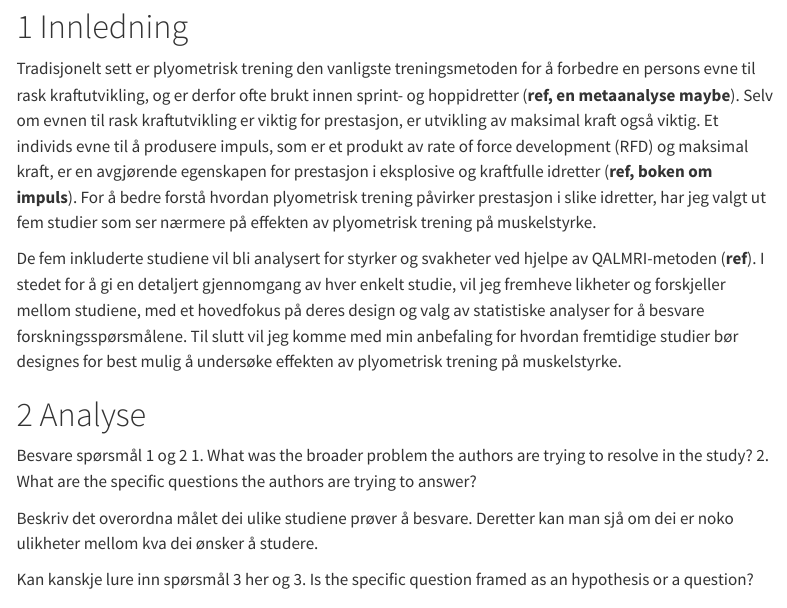
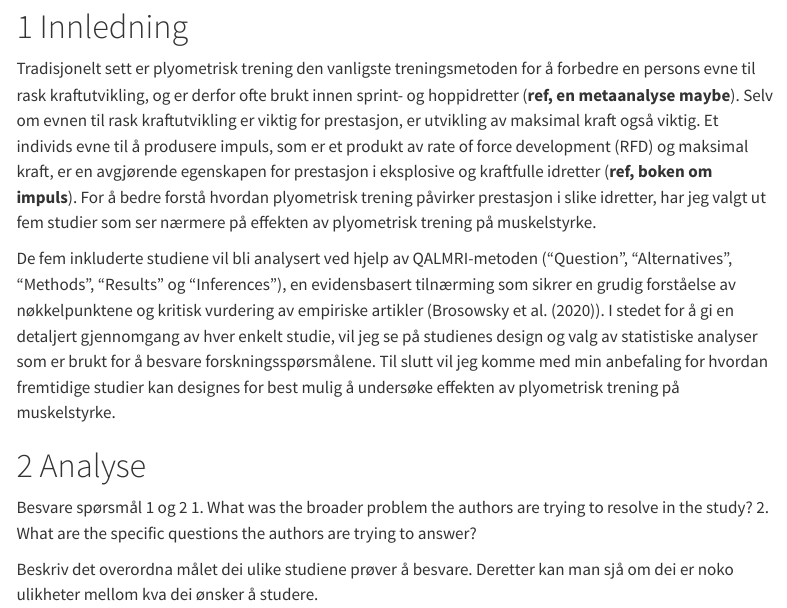
Before and after one commit to sivertveseth/Assignment-4-Study-design, a Quarto document (Assignment4.qmd): the page in a window 1100 px wide, from 110 px down. Rendered offline with R 4.5, knitr and Pandoc in place of Quarto, with nearby package versions; menus at the side of the page are left out.

Commit message:
La inn referanse

```diff
--- a/Assignment4.qmd
+++ b/Assignment4.qmd
@@ -19,7 +19,7 @@ csl: resources/apa.csl
 
 Tradisjonelt sett er plyometrisk trening den vanligste treningsmetoden for å forbedre en persons evne til rask kraftutvikling, og er derfor ofte brukt innen sprint- og hoppidretter (**ref, en metaanalyse maybe**). Selv om evnen til rask kraftutvikling er viktig for prestasjon, er utvikling av maksimal kraft også viktig. Et individs evne til å produsere impuls, som er et produkt av rate of force development (RFD) og maksimal kraft, er en avgjørende egenskapen for prestasjon i eksplosive og kraftfulle idretter (**ref, boken om impuls**). For å bedre forstå hvordan plyometrisk trening påvirker prestasjon i slike idretter, har jeg valgt ut fem studier som ser nærmere på effekten av plyometrisk trening på muskelstyrke.
 
-De fem inkluderte studiene vil bli analysert for styrker og svakheter ved hjelpe av QALMRI-metoden (**ref**). I stedet for å gi en detaljert gjennomgang av hver enkelt studie, vil jeg fremheve likheter og forskjeller mellom studiene, med et hovedfokus på deres design og valg av statistiske analyser for å besvare forskningsspørsmålene. Til slutt vil jeg komme med min anbefaling for hvordan fremtidige studier bør designes for best mulig å undersøke effekten av plyometrisk trening på muskelstyrke.
+De fem inkluderte studiene vil bli analysert ved hjelp av QALMRI-metoden ("Question", "Alternatives", "Methods", "Results" og "Inferences"), en evidensbasert tilnærming som sikrer en grudig forståelse av nøkkelpunktene og kritisk vurdering av empiriske artikler (@Brosowsky2020). I stedet for å gi en detaljert gjennomgang av hver enkelt studie, vil jeg se på studienes design og valg av statistiske analyser som er brukt for å besvare forskningsspørsmålene. Til slutt vil jeg komme med min anbefaling for hvordan fremtidige studier kan designes for best mulig å undersøke effekten av plyometrisk trening på muskelstyrke.
 
 # Analyse
 
--- a/resources/referanser.bib
+++ b/resources/referanser.bib
@@ -95,3 +95,8 @@ keywords = {Adult ; Anaerobic Threshold ; Athletes ; Biological and medical scie
   year = {2008},
   publisher = {National Strength and Conditioning Association}
 }
+
+@misc{Brosowsky2020,
+  author = {Brosowsky, Nicholaus P. and Parshina, Olga and Locicero, Anthony and Crump, Matthew J.C.},
+  title = {Teaching undergraduate students to read empirical articles: An evaluation and revision of the QALMRI method},
+  year = {2020},
```
Also changed, not shown: Assignment4.html, Assignment4.qmd (2 more changed lines), resources/referanser.bib (4 more changed lines).
